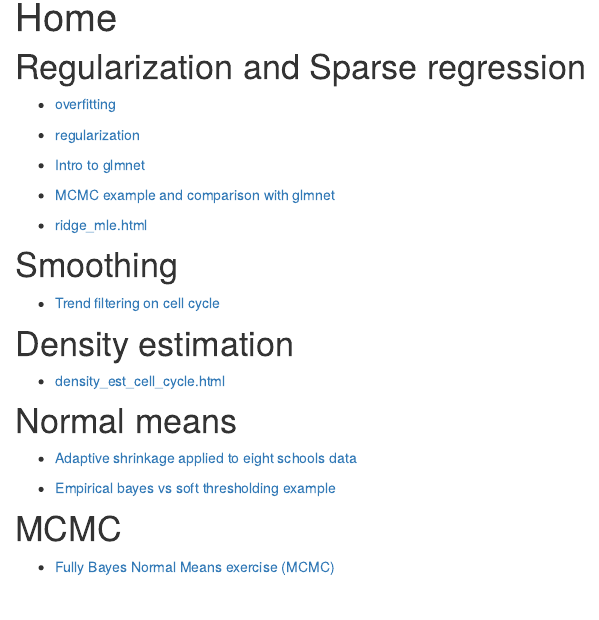
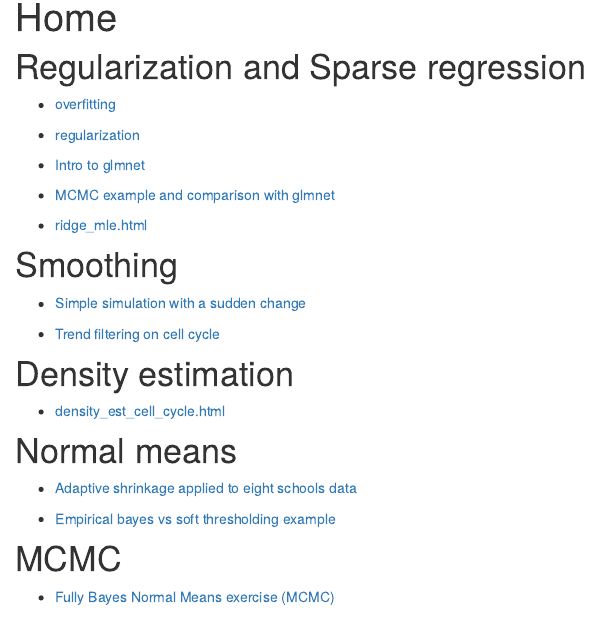
Before and after one commit to stephens999/stat34800, an R Markdown document (analysis/index.Rmd): the page in a window 1100 px wide, from 90 px down. Rendered offline with R 4.5, knitr and Pandoc, with nearby package versions; drawn as R Markdown's standard HTML page in place of the format the file asks for.

Commit message:
workflowr::wflow_publish("index.Rmd")

```diff
--- a/analysis/index.Rmd
+++ b/analysis/index.Rmd
@@ -21,6 +21,8 @@ output:
 
 
 # Smoothing
+
+- [Simple simulation with a sudden change](sudden_changes.html)
 
 - [Trend filtering on cell cycle](cell_cycle.html)
 
```
